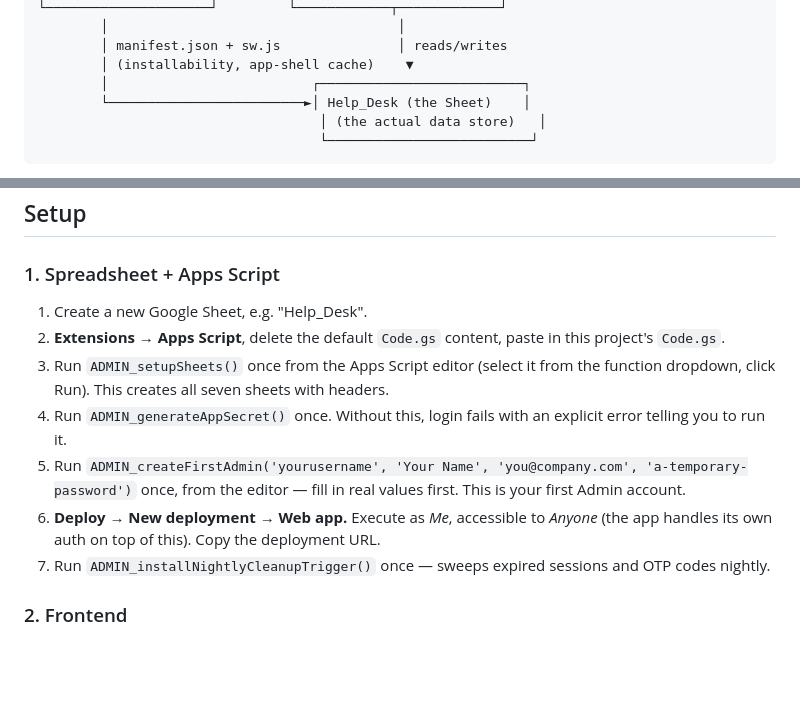
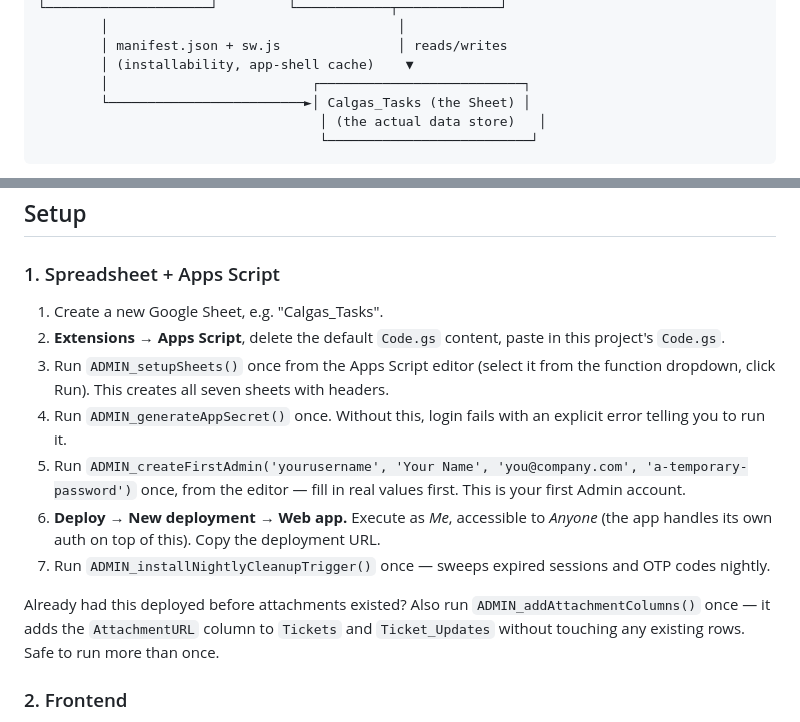
Before and after one commit to vangaprasannakumar/Calgas-Tasks, a Markdown page: README.md, 2 parts joined by grey strips. GitHub-like rendering; blank space fills up the shorter version.

````diff
--- a/README.md
+++ b/README.md
@@ -30,7 +31,7 @@ An internal help-ticket system: raise an issue, name who's responsible for it an
         │ manifest.json + sw.js               │ reads/writes
         │ (installability, app-shell cache)    ▼
         │                          ┌──────────────────────────┐
-        └─────────────────────────►│ Help_Desk (the Sheet)    │
+        └─────────────────────────►│ Calgas_Tasks (the Sheet) │
                                     │ (the actual data store)   │
                                     └──────────────────────────┘
 ```
@@ -91,13 +94,15 @@ Every permission is enforced **server-side** in `Code.gs` — the frontend hidin
 
 ### 1. Spreadsheet + Apps Script
 
-1. Create a new Google Sheet, e.g. "Help_Desk".
+1. Create a new Google Sheet, e.g. "Calgas_Tasks".
 2. **Extensions → Apps Script**, delete the default `Code.gs` content, paste in this project's `Code.gs`.
 3. Run `ADMIN_setupSheets()` once from the Apps Script editor (select it from the function dropdown, click Run). This creates all seven sheets with headers.
 4. Run `ADMIN_generateAppSecret()` once. Without this, login fails with an explicit error telling you to run it.
 5. Run `ADMIN_createFirstAdmin('yourusername', 'Your Name', 'you@company.com', 'a-temporary-password')` once, from the editor — fill in real values first. This is your first Admin account.
 6. **Deploy → New deployment → Web app.** Execute as *Me*, accessible to *Anyone* (the app handles its own auth on top of this). Copy the deployment URL.
 7. Run `ADMIN_installNightlyCleanupTrigger()` once — sweeps expired sessions and OTP codes nightly.
+
+Already had this deployed before attachments existed? Also run `ADMIN_addAttachmentColumns()` once — it adds the `AttachmentURL` column to `Tickets` and `Ticket_Updates` without touching any existing rows. Safe to run more than once.
 
 ### 2. Frontend
 
````
Also changed, not shown: other parts of README.md (+11 -6 lines).
